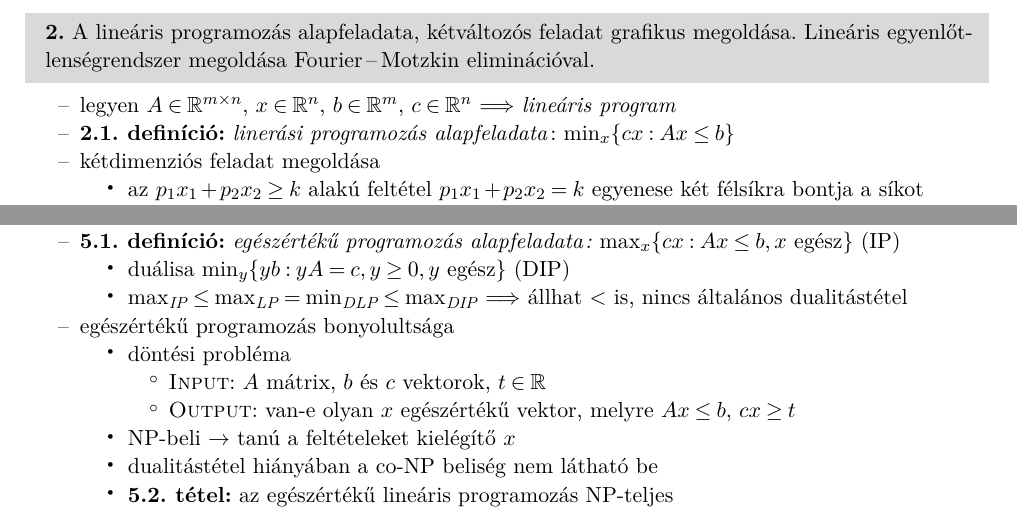
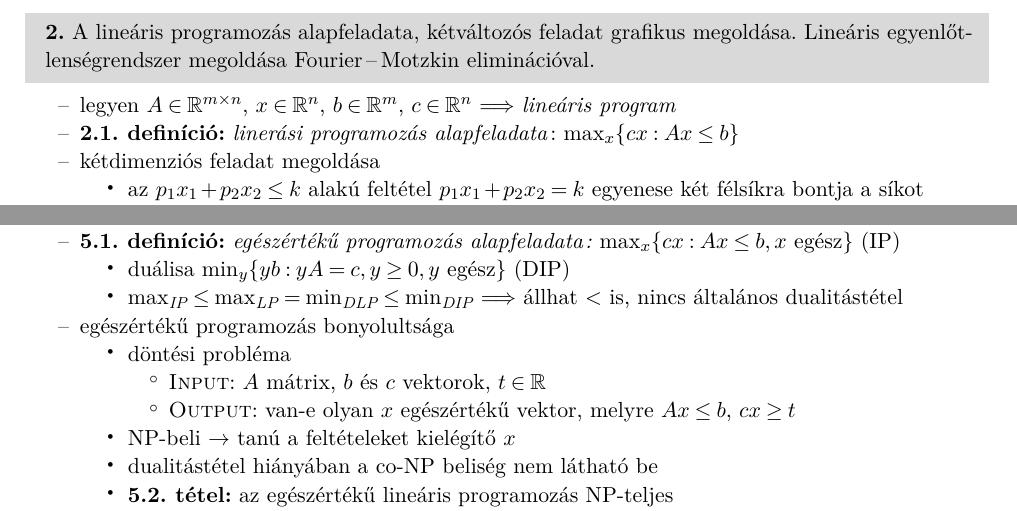
Before and after one commit to kris7t/ropi, a LaTeX document (ropi.tex, which reads linprog.tex): two parts of pages 3 and 5 of 28, joined at a grey line, cut so that both start at the same text. Compiled offline with pdfLaTeX.

Commit message:
apróbb elírások a lin. prog. részben

```diff
--- a/linprog.tex
+++ b/linprog.tex
@@ -138,10 +138,10 @@
 
 + legyen $A \in \RR^{m \times n}$, $x \in \RR^n$, $b \in \RR^m$, $c \in
   \RR^n$ \RA \emph{lineáris program}
-+ \dfn \emph{linerási programozás alapfeladata}: $\min_{x} \{ cx : Ax
++ \dfn \emph{linerási programozás alapfeladata}: $\max_{x} \{ cx : Ax
   \le b \}$
 + kétdimenziós feladat megoldása
-  + az $p_1 x_1 + p_2 x_2 \ge k$ alakú feltétel $p_1 x_1 + p_2
+  + az $p_1 x_1 + p_2 x_2 \le k$ alakú feltétel $p_1 x_1 + p_2
   x_2 = k$ egyenese két félsíkra bontja a síkot
     + a $\ge$ jelnek megfelelő félsíkok metszete adja megengedett
       megoldások tartományát
@@ -339,7 +339,7 @@
 + \dfn \emph{egészértékű programozás alapfeladata:} $\max_{x} \{ cx : Ax \le b, x
   \text{ egész} \}$ (IP)
   + duálisa $\min_{y} \{ yb : yA = c, y \ge 0, y \text{ egész} \}$ (DIP)
-  + $\max_{\IP} \le \max_{\LP} = \min_{\DLP} \le \max_{\DIP}$ \RA állhat
+  + $\max_{\IP} \le \max_{\LP} = \min_{\DLP} \le \min_{\DIP}$ \RA állhat
     $<$ is, nincs általános dualitástétel
 + egészértékű programozás bonyolultsága
   + döntési probléma
```
